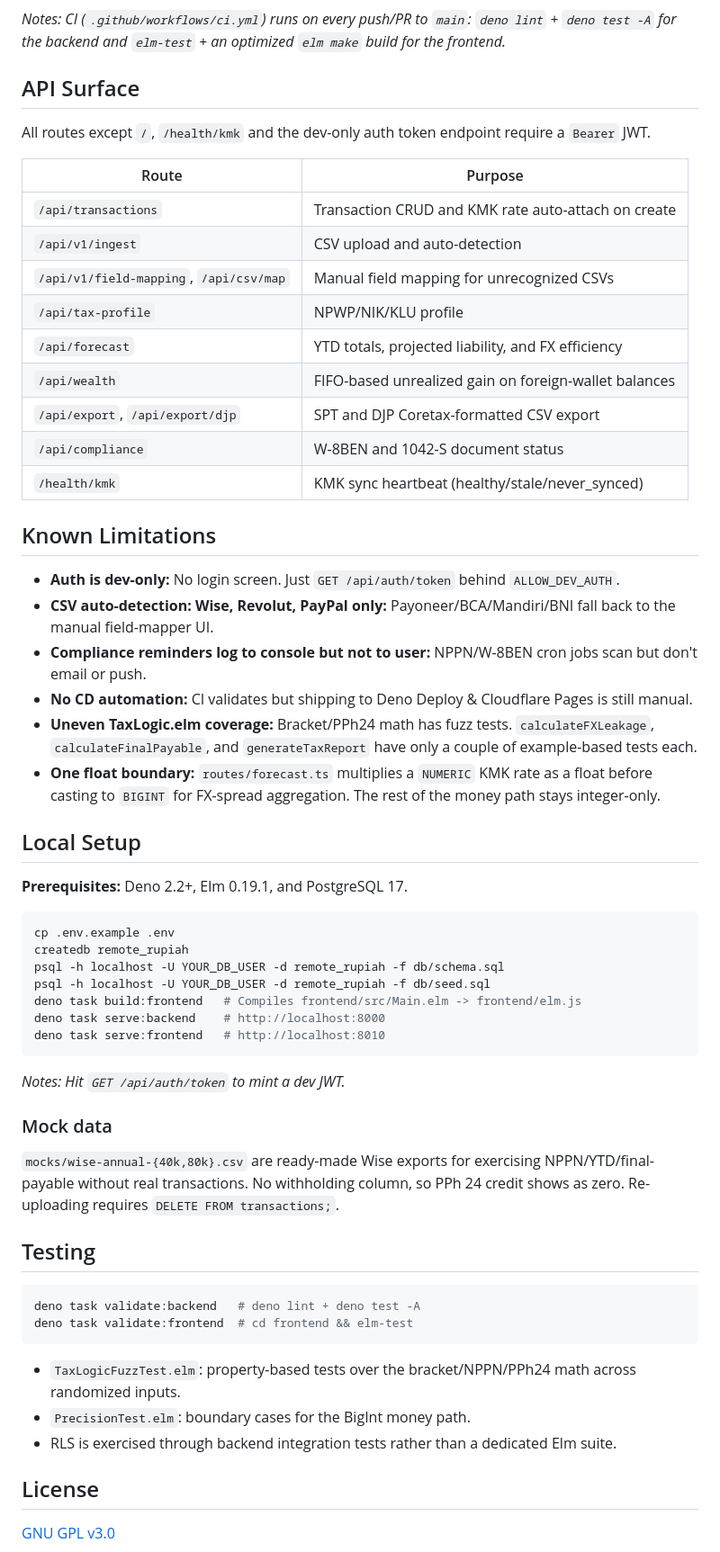
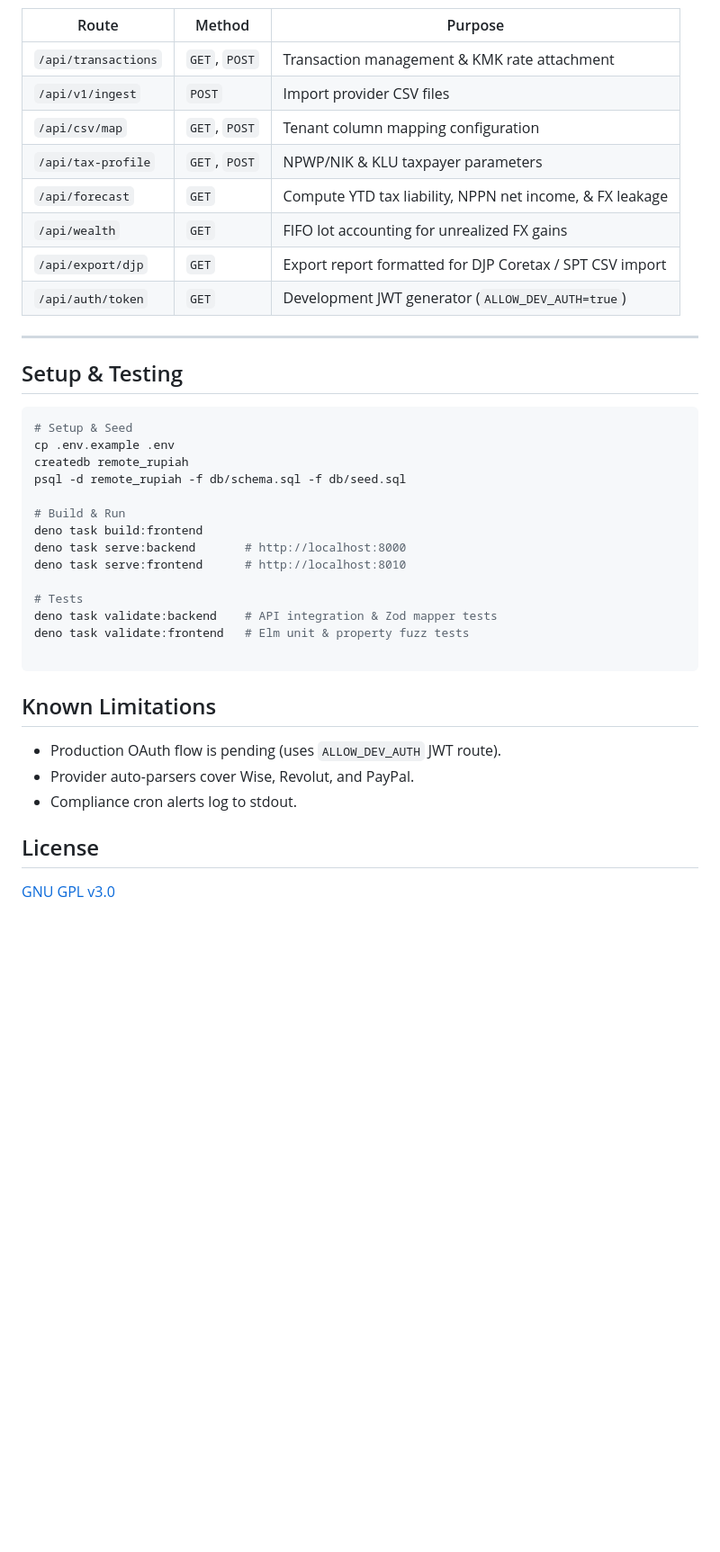
Before and after one commit to gulfaniputra/remote-rupiah, a Markdown page: README.md, the part around one of its changes. Shown at 90% size. Rendered like a GitHub page; blank space fills up the shorter version.

````diff
--- a/README.md
+++ b/README.md
@@ -103,62 +69,42 @@ graph TD
 ```
 
-_Notes: CI (`.github/workflows/ci.yml`) runs on every push/PR to `main`: `deno lint` + `deno test -A` for the backend and `elm-test` + an optimized `elm make` build for the frontend._
+| Route               | Method        | Purpose                                                  |
+| ------------------- | ------------- | -------------------------------------------------------- |
+| `/api/transactions` | `GET`, `POST` | Transaction management & KMK rate attachment             |
+| `/api/v1/ingest`    | `POST`        | Import provider CSV files                                |
+| `/api/csv/map`      | `GET`, `POST` | Tenant column mapping configuration                      |
+| `/api/tax-profile`  | `GET`, `POST` | NPWP/NIK & KLU taxpayer parameters                       |
+| `/api/forecast`     | `GET`         | Compute YTD tax liability, NPPN net income, & FX leakage |
+| `/api/wealth`       | `GET`         | FIFO lot accounting for unrealized FX gains              |
+| `/api/export/djp`   | `GET`         | Export report formatted for DJP Coretax / SPT CSV import |
+| `/api/auth/token`   | `GET`         | Development JWT generator (`ALLOW_DEV_AUTH=true`)        |
 
-## API Surface
+---
 
-All routes except `/`, `/health/kmk` and the dev-only auth token endpoint require a `Bearer` JWT.
+## Setup & Testing
 
-| Route                                   | Purpose                                               |
-| --------------------------------------- | ----------------------------------------------------- |
-| `/api/transactions`                     | Transaction CRUD and KMK rate auto-attach on create   |
-| `/api/v1/ingest`                        | CSV upload and auto-detection                         |
-| `/api/v1/field-mapping`, `/api/csv/map` | Manual field mapping for unrecognized CSVs            |
-| `/api/tax-profile`                      | NPWP/NIK/KLU profile                                  |
-| `/api/forecast`                         | YTD totals, projected liability, and FX efficiency    |
-| `/api/wealth`                           | FIFO-based unrealized gain on foreign-wallet balances |
-| `/api/export`, `/api/export/djp`        | SPT and DJP Coretax-formatted CSV export              |
-| `/api/compliance`                       | W-8BEN and 1042-S document status                     |
-| `/health/kmk`                           | KMK sync heartbeat (healthy/stale/never_synced)       |
+```bash
+# Setup & Seed
+cp .env.example .env
+createdb remote_rupiah
+psql -d remote_rupiah -f db/schema.sql -f db/seed.sql
+
+# Build & Run
+deno task build:frontend
+deno task serve:backend       # http://localhost:8000
+deno task serve:frontend      # http://localhost:8010
+
+# Tests
+deno task validate:backend    # API integration & Zod mapper tests
+deno task validate:frontend   # Elm unit & property fuzz tests
+
+```
 
 ## Known Limitations
 
-- **Auth is dev-only:** No login screen. Just `GET /api/auth/token` behind `ALLOW_DEV_AUTH`.
-- **CSV auto-detection: Wise, Revolut, PayPal only:** Payoneer/BCA/Mandiri/BNI fall back to the manual field-mapper UI.
-- **Compliance reminders log to console but not to user:** NPPN/W-8BEN cron jobs scan but don't email or push.
-- **No CD automation:** CI validates but shipping to Deno Deploy & Cloudflare Pages is still manual.
-- **Uneven TaxLogic.elm coverage:** Bracket/PPh24 math has fuzz tests. `calculateFXLeakage`, `calculateFinalPayable`, and `generateTaxReport` have only a couple of example-based tests each.
-- **One float boundary:** `routes/forecast.ts` multiplies a `NUMERIC` KMK rate as a float before casting to `BIGINT` for FX-spread aggregation. The rest of the money path stays integer-only.
-
-## Local Setup
-
-**Prerequisites:** Deno 2.2+, Elm 0.19.1, and PostgreSQL 17.
-
-```bash
-cp .env.example .env
-createdb remote_rupiah
-psql -h localhost -U YOUR_DB_USER -d remote_rupiah -f db/schema.sql
-psql -h localhost -U YOUR_DB_USER -d remote_rupiah -f db/seed.sql
-deno task build:frontend   # Compiles frontend/src/Main.elm -> frontend/elm.js
-deno task serve:backend    # http://localhost:8000
-deno task serve:frontend   # http://localhost:8010
-```
-
-_Notes: Hit `GET /api/auth/token` to mint a dev JWT._
-
-### Mock data
-
-`mocks/wise-annual-{40k,80k}.csv` are ready-made Wise exports for exercising NPPN/YTD/final-payable without real transactions. No withholding column, so PPh 24 credit shows as zero. Re-uploading requires `DELETE FROM transactions;`.
-
-## Testing
-
-```bash
-deno task validate:backend   # deno lint + deno test -A
-deno task validate:frontend  # cd frontend && elm-test
-```
-
-- `TaxLogicFuzzTest.elm`: property-based tests over the bracket/NPPN/PPh24 math across randomized inputs.
-- `PrecisionTest.elm`: boundary cases for the BigInt money path.
-- RLS is exercised through backend integration tests rather than a dedicated Elm suite.
+- Production OAuth flow is pending (uses `ALLOW_DEV_AUTH` JWT route).
+- Provider auto-parsers cover Wise, Revolut, and PayPal.
+- Compliance cron alerts log to stdout.
 
 ## License
 
````
Also changed, not shown: other parts of README.md (+42 -76 lines).
